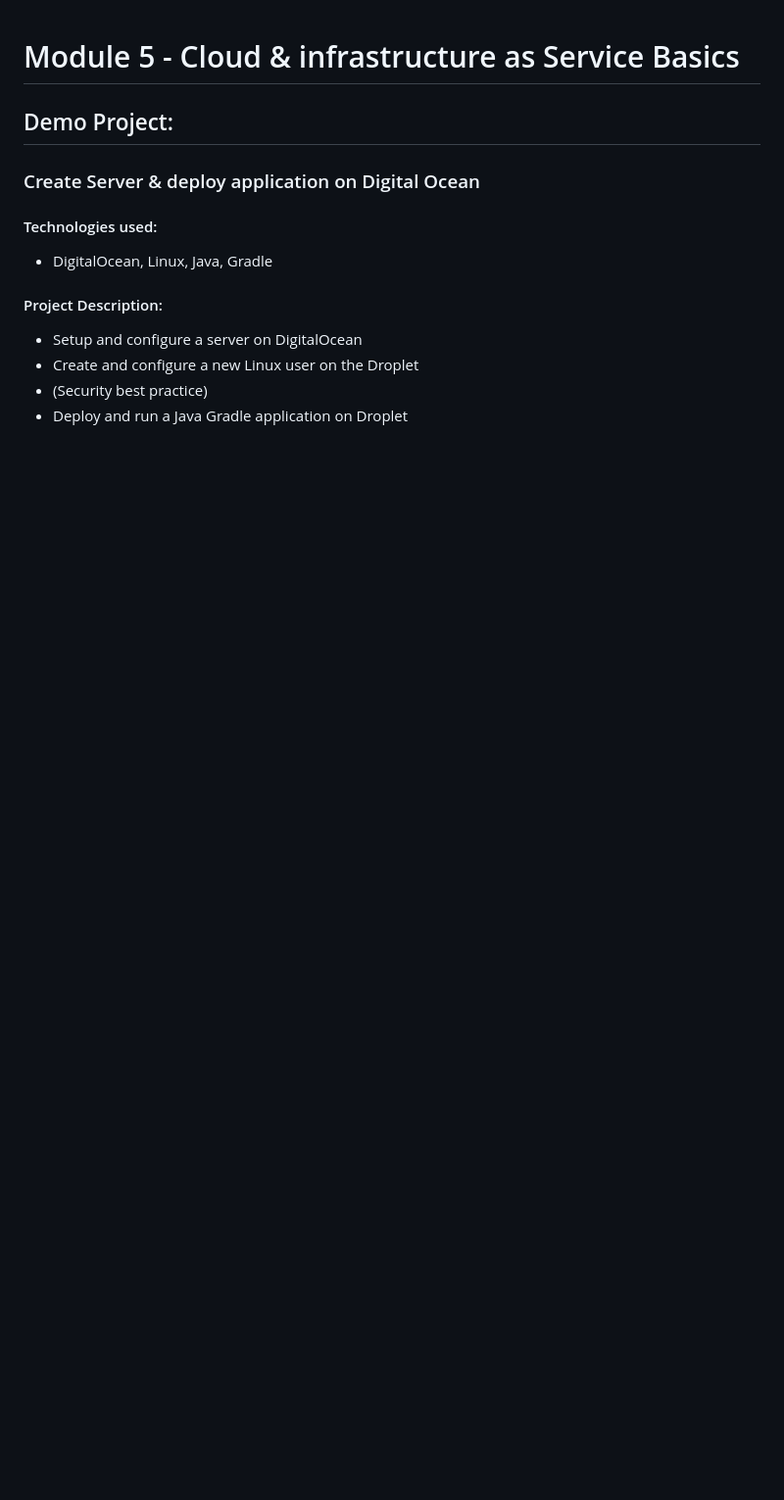
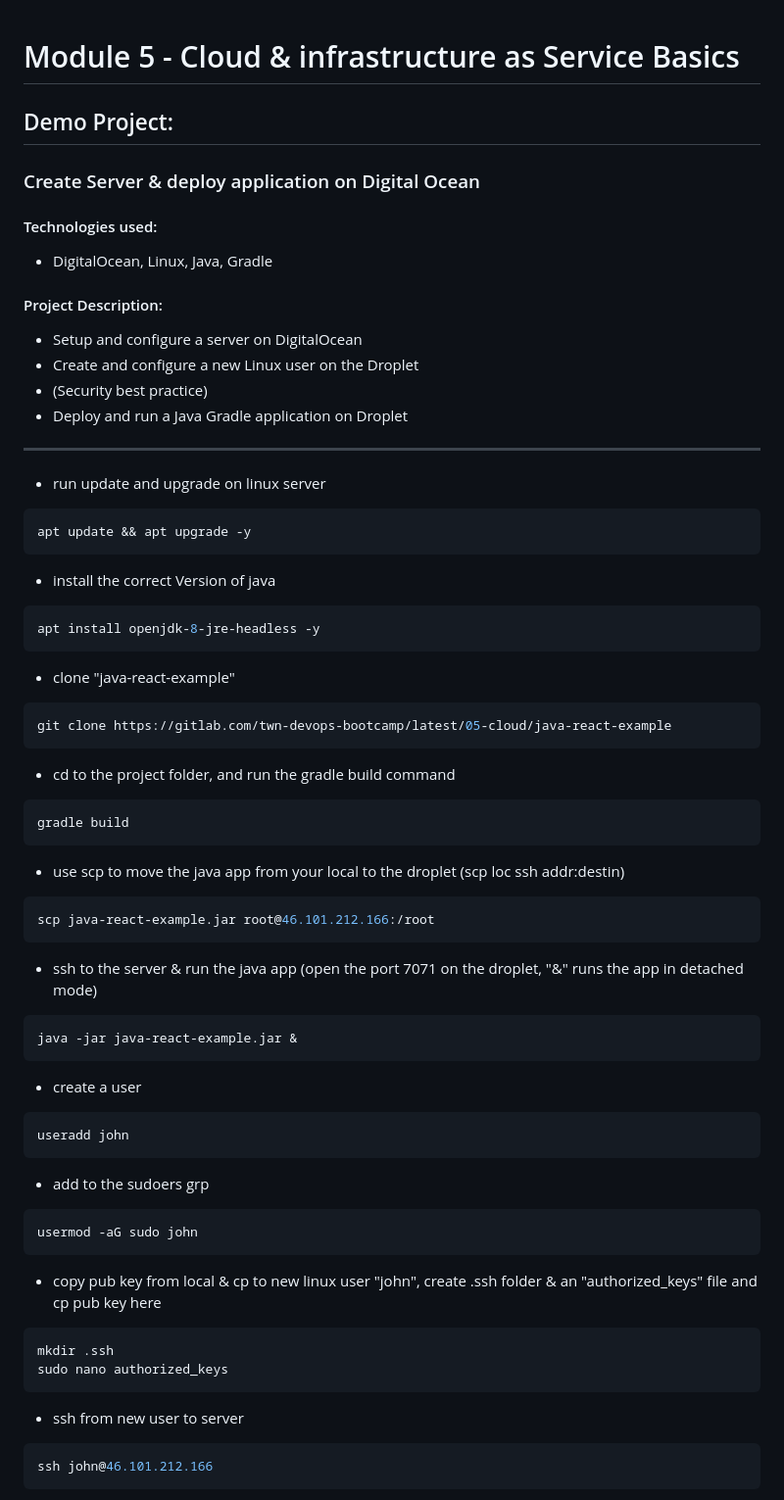
Before and after one commit to jadedjelly/nana-techworld-devops-bootcamp, a Markdown page: demo_projects/M5_Cloud_IaaS/M5_Demo_README.md, the part around the change printed below. Shown: that part at 98% size. Drawn GitHub-style; blank space fills up the shorter version.

Commit message:
updated M5 & ext git repo pointers

````diff
--- a/demo_projects/M5_Cloud_IaaS/M5_Demo_README.md
+++ b/demo_projects/M5_Cloud_IaaS/M5_Demo_README.md
@@ -11,3 +11,49 @@
 - Create and configure a new Linux user on the Droplet
 - (Security best practice)
 - Deploy and run a Java Gradle application on Droplet
+---------------------------------------------------------------------------------------------------
+
+- run update and upgrade on linux server
+
+``` bash
+apt update && apt upgrade -y
+```
+
+- install the correct Version of java
+``` bash
+apt install openjdk-8-jre-headless -y
+```
+- clone "java-react-example"
+```bash
+git clone https://gitlab.com/twn-devops-bootcamp/latest/05-cloud/java-react-example
+```
+- cd to the project folder, and run the gradle build command
+```bash
+gradle build
+```
+- use scp to move the java app from your local to the droplet (scp loc ssh addr:destin)
+```bash
+scp java-react-example.jar root@46.101.212.166:/root
+```
+- ssh to the server & run the java app (open the port 7071 on the droplet, "&" runs the app in detached mode)
+```bash
+java -jar java-react-example.jar &
+```
+- create a user
+```bash
+useradd john
+```
+- add to the sudoers grp
+```bash
+usermod -aG sudo john
+```
+- copy pub key from local & cp to new linux user "john", create .ssh folder & an "authorized_keys" file and cp pub key here
+```bash
+mkdir .ssh
+sudo nano authorized_keys
+```
+- ssh from new user to server
+```bash
+ssh john@46.101.212.166
+```
+
````
Also changed, not shown: other parts of demo_projects/M5_Cloud_IaaS/M5_Demo_README.md (+2 -0 lines), notes/assets/05_image19.png (added), 1 other file.
